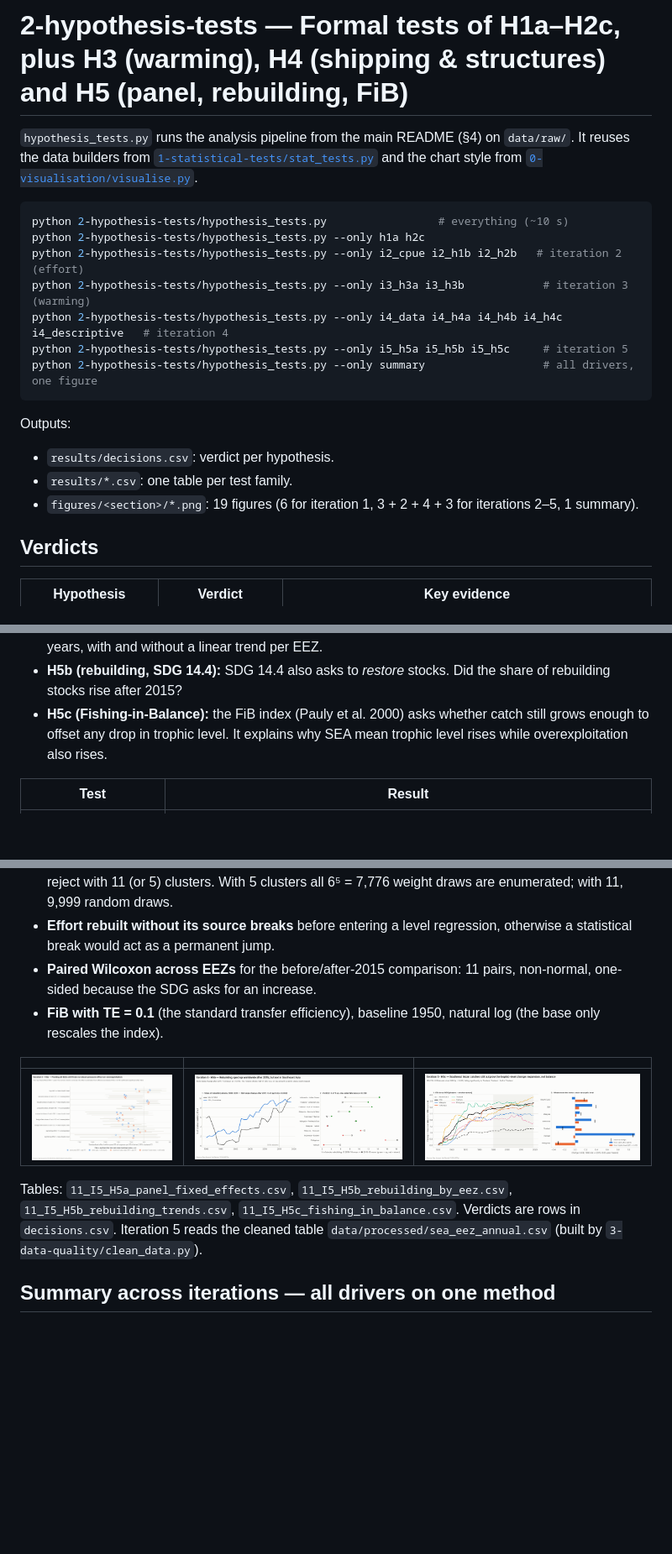
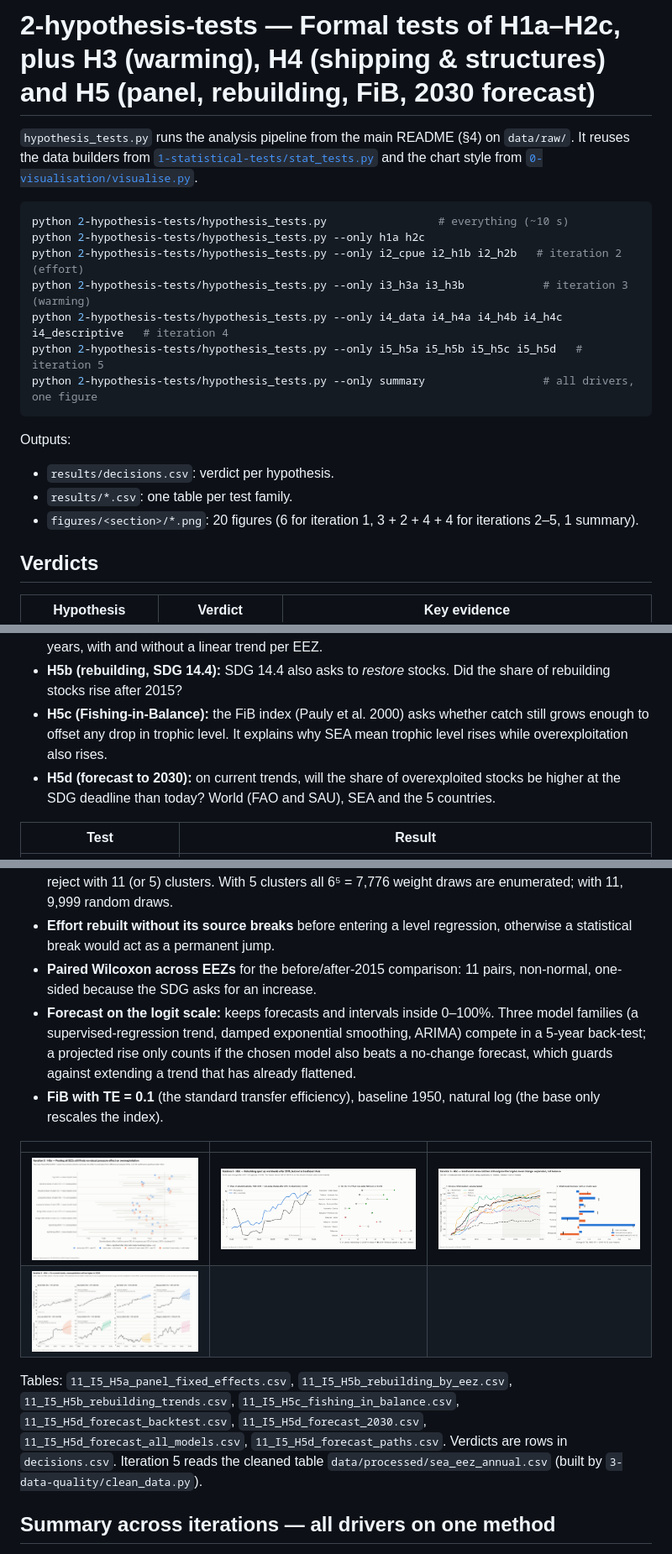
Before and after one commit to SalahuddinFathullah/sdg14-overfishing-analysis, a Markdown page: 2-hypothesis-tests/README.md, 3 parts joined by grey strips. Shown at 84% size. GitHub-like rendering; pictures changed too: 2-hypothesis-tests/figures/11_iteration5/I5.04_h5d_forecast_2030.png (added); blank space fills up the shorter version.

````diff
--- a/2-hypothesis-tests/README.md
+++ b/2-hypothesis-tests/README.md
@@ -1,4 +1,4 @@
-# 2-hypothesis-tests — Formal tests of H1a–H2c, plus H3 (warming), H4 (shipping & structures) and H5 (panel, rebuilding, FiB)
+# 2-hypothesis-tests — Formal tests of H1a–H2c, plus H3 (warming), H4 (shipping & structures) and H5 (panel, rebuilding, FiB, 2030 forecast)
 
 `hypothesis_tests.py` runs the analysis pipeline from the main README (§4) on `data/raw/`. It reuses the data builders from [`1-statistical-tests/stat_tests.py`](../1-statistical-tests/stat_tests.py) and the chart style from [`0-visualisation/visualise.py`](../0-visualisation/visualise.py).
 
@@ -8,14 +8,14 @@ python 2-hypothesis-tests/hypothesis_tests.py --only h1a h2c
 python 2-hypothesis-tests/hypothesis_tests.py --only i2_cpue i2_h1b i2_h2b   # iteration 2 (effort)
 python 2-hypothesis-tests/hypothesis_tests.py --only i3_h3a i3_h3b            # iteration 3 (warming)
 python 2-hypothesis-tests/hypothesis_tests.py --only i4_data i4_h4a i4_h4b i4_h4c i4_descriptive   # iteration 4
-python 2-hypothesis-tests/hypothesis_tests.py --only i5_h5a i5_h5b i5_h5c     # iteration 5
+python 2-hypothesis-tests/hypothesis_tests.py --only i5_h5a i5_h5b i5_h5c i5_h5d   # iteration 5
 python 2-hypothesis-tests/hypothesis_tests.py --only summary                  # all drivers, one figure
 ```
 
 Outputs:
 - `results/decisions.csv`: verdict per hypothesis.
 - `results/*.csv`: one table per test family.
-- `figures/<section>/*.png`: 19 figures (6 for iteration 1, 3 + 2 + 4 + 3 for iterations 2–5, 1 summary).
+- `figures/<section>/*.png`: 20 figures (6 for iteration 1, 3 + 2 + 4 + 4 for iterations 2–5, 1 summary).
 
 ## Verdicts
 
@@ -142,6 +142,7 @@ Iterations 1–4 tested each driver on one short yearly series, so the obvious o
 - **H5a (pooled panel):** all 11 SEA EEZs in one regression (5 countries for effort), with EEZ and year fixed effects. Year effects remove the common upward trend, so a driver's effect comes from EEZs where pressure rose faster also worsening faster. Drivers: industrial, unreported and foreign-fleet shares of catch, fishing effort (break-adjusted), and catch (against mean trophic level only, because SAU stock status is derived from catch). Each is tested same-year and as the mean of the previous 5 years, with and without a linear trend per EEZ.
 - **H5b (rebuilding, SDG 14.4):** SDG 14.4 also asks to *restore* stocks. Did the share of rebuilding stocks rise after 2015?
 - **H5c (Fishing-in-Balance):** the FiB index (Pauly et al. 2000) asks whether catch still grows enough to offset any drop in trophic level. It explains why SEA mean trophic level rises while overexploitation also rises.
+- **H5d (forecast to 2030):** on current trends, will the share of overexploited stocks be higher at the SDG deadline than today? World (FAO and SAU), SEA and the 5 countries.
 
 | Test | Result |
 |---|---|
@@ -159,13 +162,15 @@ Iterations 1–4 tested each driver on one short yearly series, so the obvious o
 - **Wild cluster bootstrap (Webb 6-point weights, null imposed):** standard clustered errors over-reject with 11 (or 5) clusters. With 5 clusters all 6⁵ = 7,776 weight draws are enumerated; with 11, 9,999 random draws.
 - **Effort rebuilt without its source breaks** before entering a level regression, otherwise a statistical break would act as a permanent jump.
 - **Paired Wilcoxon across EEZs** for the before/after-2015 comparison: 11 pairs, non-normal, one-sided because the SDG asks for an increase.
+- **Forecast on the logit scale:** keeps forecasts and intervals inside 0–100%. Three model families (a supervised-regression trend, damped exponential smoothing, ARIMA) compete in a 5-year back-test; a projected rise only counts if the chosen model also beats a no-change forecast, which guards against extending a trend that has already flattened.
 - **FiB with TE = 0.1** (the standard transfer efficiency), baseline 1950, natural log (the base only rescales the index).
 
 | | | |
 |---|---|---|
 | ![](figures/11_iteration5/I5.01_h5a_panel_fixed_effects.png) | ![](figures/11_iteration5/I5.02_h5b_rebuilding_before_after_2015.png) | ![](figures/11_iteration5/I5.03_h5c_fishing_in_balance.png) |
+| ![](figures/11_iteration5/I5.04_h5d_forecast_2030.png) | | |
 
-Tables: `11_I5_H5a_panel_fixed_effects.csv`, `11_I5_H5b_rebuilding_by_eez.csv`, `11_I5_H5b_rebuilding_trends.csv`, `11_I5_H5c_fishing_in_balance.csv`. Verdicts are rows in `decisions.csv`. Iteration 5 reads the cleaned table `data/processed/sea_eez_annual.csv` (built by `3-data-quality/clean_data.py`).
+Tables: `11_I5_H5a_panel_fixed_effects.csv`, `11_I5_H5b_rebuilding_by_eez.csv`, `11_I5_H5b_rebuilding_trends.csv`, `11_I5_H5c_fishing_in_balance.csv`, `11_I5_H5d_forecast_backtest.csv`, `11_I5_H5d_forecast_2030.csv`, `11_I5_H5d_forecast_all_models.csv`, `11_I5_H5d_forecast_paths.csv`. Verdicts are rows in `decisions.csv`. Iteration 5 reads the cleaned table `data/processed/sea_eez_annual.csv` (built by `3-data-quality/clean_data.py`).
 
 ## Summary across iterations — all drivers on one method
 
````
Also changed, not shown: other parts of 2-hypothesis-tests/README.md (+2 -0 lines), README.md (+7 -4 lines), figures/README.md (+1 -1 lines), 6 other files.
